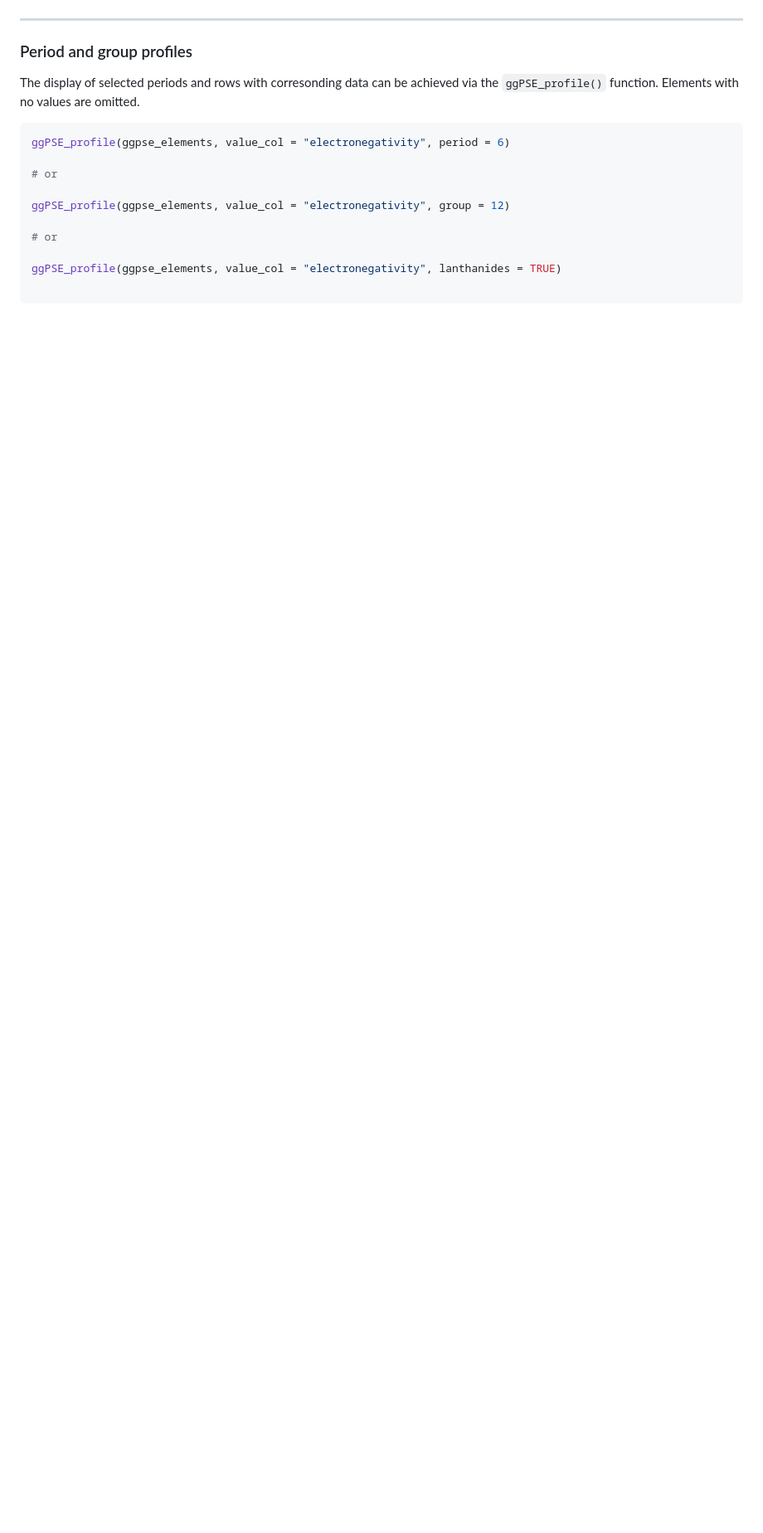
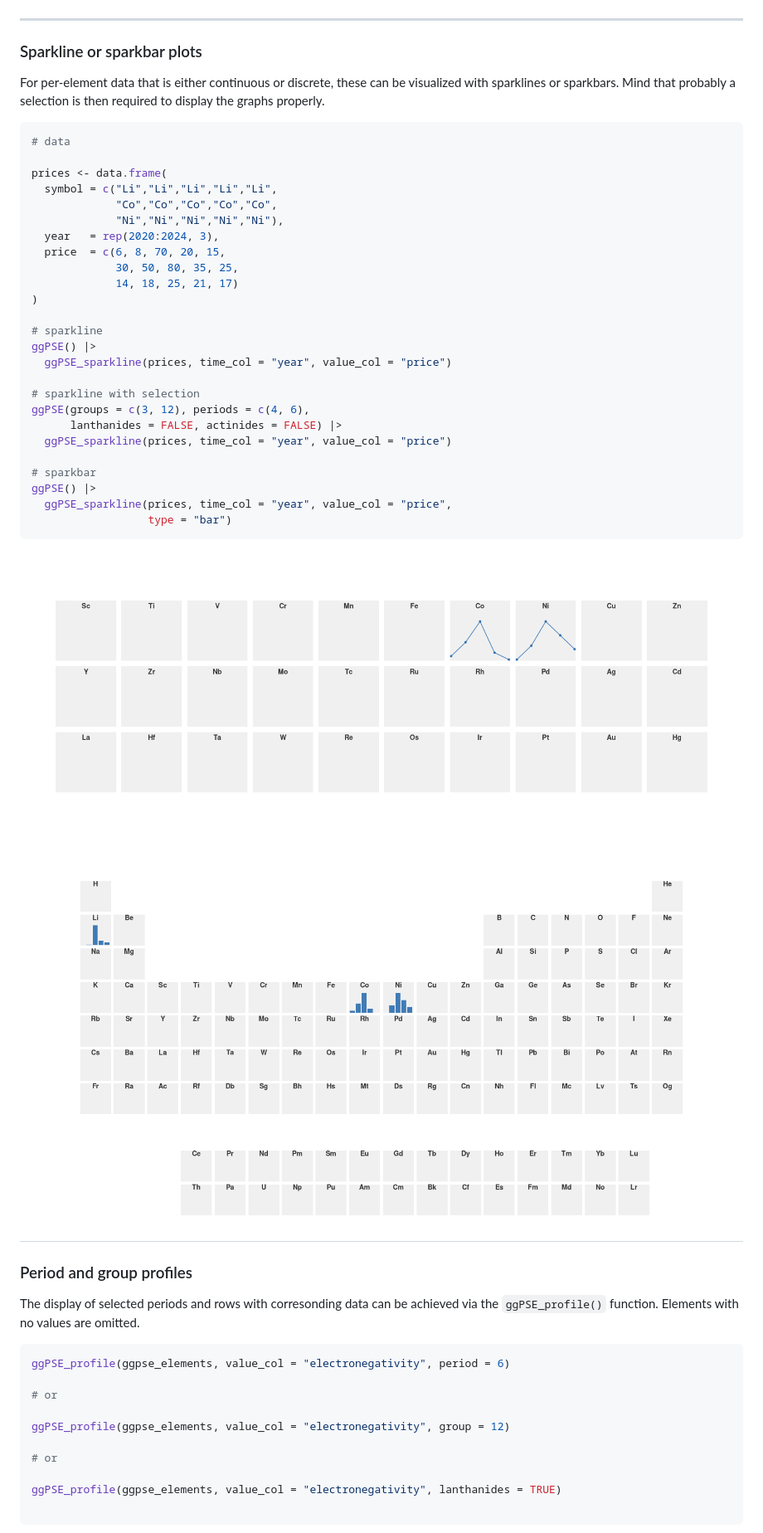
Before and after one commit to VJGeiger/ggPSE, a Markdown page: README.md, the part around one of its changes. Shown at 83% size. Drawn GitHub-style; pictures changed too: man/figures/ggPSE_plot_sparkbar_wo_selection.png (added), man/figures/ggPSE_plot_sparkline_w_selection.png (added); blank space fills up the shorter version.

Commit message:
updated documentation
added documentation for the sparkline and bars

````diff
--- a/README.md
+++ b/README.md
@@ -215,6 +231,45 @@ gPSE_donut(supply, category_col = "category", share_col = "share", plot_all = FA
 
 ---
 
+### Sparkline or sparkbar plots
+
+For per-element data that is either continuous or discrete, these can be visualized
+with sparklines or sparkbars. Mind that probably a selection is then required to
+display the graphs properly.
+
+```r
+# data
+
+prices <- data.frame(
+  symbol = c("Li","Li","Li","Li","Li",
+             "Co","Co","Co","Co","Co",
+             "Ni","Ni","Ni","Ni","Ni"),
+  year   = rep(2020:2024, 3),
+  price  = c(6, 8, 70, 20, 15,
+             30, 50, 80, 35, 25,
+             14, 18, 25, 21, 17)
+)
+
+# sparkline
+ggPSE() |>
+  ggPSE_sparkline(prices, time_col = "year", value_col = "price")
+
+# sparkline with selection
+ggPSE(groups = c(3, 12), periods = c(4, 6),
+      lanthanides = FALSE, actinides = FALSE) |>
+  ggPSE_sparkline(prices, time_col = "year", value_col = "price")
+
+# sparkbar
+ggPSE() |>
+  ggPSE_sparkline(prices, time_col = "year", value_col = "price",
+                  type = "bar")
+```
+
+![](man/figures/ggPSE_plot_sparkline_w_selection.png)
+
+![](man/figures/ggPSE_plot_sparkbar_wo_selection.png)
+---
+
 ### Period and group profiles
 The display of selected periods and rows with corresonding data can be achieved
 via the `ggPSE_profile()` function. Elements with no values are omitted.
````
Also changed, not shown: other parts of README.md (+17 -14 lines).
